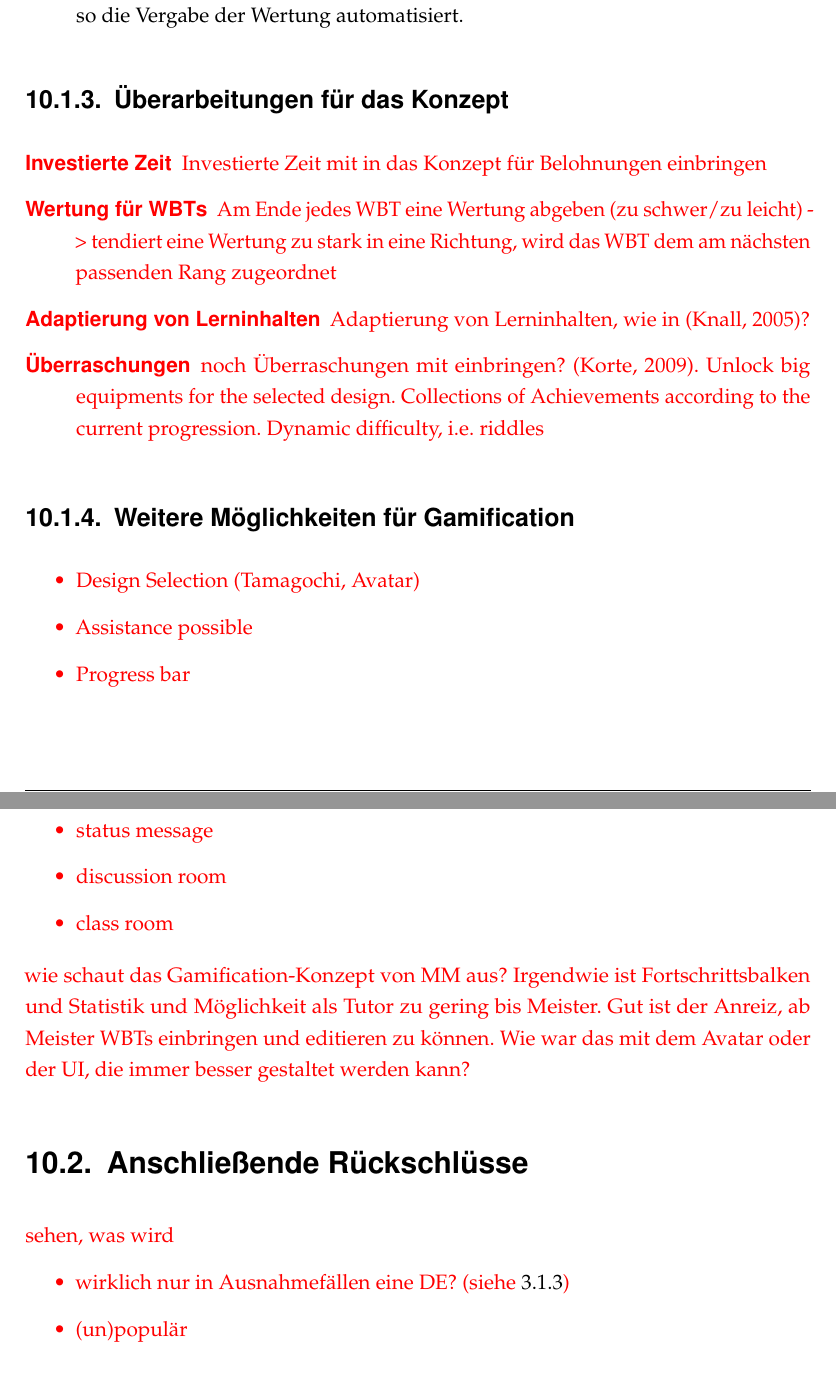
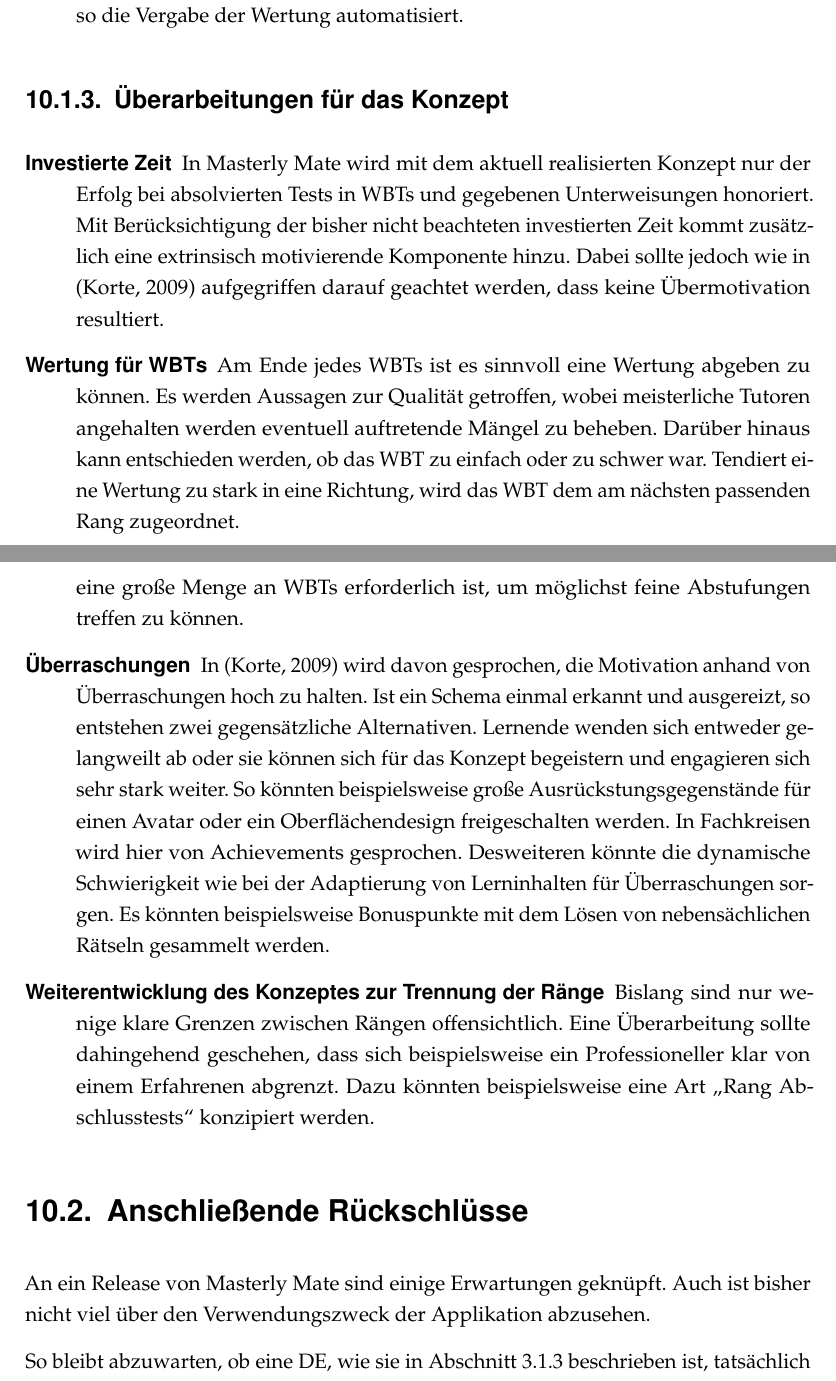
Before and after one commit to MichaelGruben/WBTS_Doku, a LaTeX document (StudienarbeitII/StudienarbeitII.tex, which reads StudienarbeitII/content/summary.tex): two parts of pages 79 and 80 of 101 before the commit and two parts of pages 80 and 81 of 102 after it, joined at a grey line, cut so that both start at the same text. Compiled offline with pdfLaTeX; a LaTeX package or settings file that is missing is left out.

Commit message:
- finished "Ausblick"

```diff
--- a/StudienarbeitII/content/summary.tex
+++ b/StudienarbeitII/content/summary.tex
@@ -74,15 +74,16 @@
 \end{description}
 
 \subsection{Überarbeitungen für das Konzept}
-\begin{k}
 \begin{description}
-\item[Investierte Zeit] Investierte Zeit mit in das Konzept für Belohnungen
-einbringen
-\item[Wertung für WBTs] Am Ende jedes WBT eine Wertung abgeben (zu schwer/zu leicht) -> tendiert
-  eine Wertung zu stark in eine Richtung, wird das WBT dem am nächsten passenden
-  Rang zugeordnet
-\item[Adaptierung von Lerninhalten] Adaptierung von Lerninhalten, wie in
-\cite{knall:2005}?
-\item[Überraschungen] noch Überraschungen mit einbringen? \cite{korte:2009}.
-Unlock big equipments for the selected design. Collections of Achievements
-according to the current progression. Dynamic difficulty, i.e. riddles
+\item[Investierte Zeit] In Masterly Mate wird mit dem aktuell
+realisierten Konzept nur der Erfolg bei absolvierten Tests in WBTs
+und gegebenen Unterweisungen honoriert. Mit Berücksichtigung der bisher nicht
+beachteten investierten Zeit kommt zusätzlich eine extrinsisch motivierende
+Komponente hinzu. Dabei sollte jedoch wie in \cite{korte:2009} aufgegriffen
+darauf geachtet werden, dass keine Übermotivation resultiert.
+\item[Wertung für WBTs] Am Ende jedes WBTs ist es sinnvoll eine Wertung abgeben
+zu können. Es werden Aussagen zur Qualität getroffen, wobei meisterliche
+Tutoren angehalten werden eventuell auftretende Mängel zu beheben. Darüber
+hinaus kann entschieden werden, ob das WBT zu einfach oder zu schwer war.
+Tendiert eine Wertung zu stark in eine Richtung, wird das WBT dem am nächsten passenden Rang zugeordnet.
+\item[Adaptierung von Lerninhalten] Eine wesentlich aufwändigere Idee
@@ -89,34 +93,27 @@
+bedeutet dies, dass für dieses Zweck eine große Menge an WBTs erforderlich ist,
+um möglichst feine Abstufungen treffen zu können.
+\item[Überraschungen] In \cite{korte:2009} wird davon gesprochen, die
+Motivation anhand von Überraschungen hoch zu halten. Ist ein Schema einmal
+erkannt und ausgereizt, so entstehen zwei gegensätzliche Alternativen.
+Lernende wenden sich entweder gelangweilt ab oder sie können sich für das
+Konzept begeistern und engagieren sich sehr stark weiter. So könnten
+beispielsweise große Ausrückstungsgegenstände für einen Avatar oder ein
+Oberflächendesign freigeschalten werden. In Fachkreisen wird hier von
+Achievements gesprochen. Desweiteren könnte die dynamische Schwierigkeit wie bei
+der Adaptierung von Lerninhalten für Überraschungen sorgen. Es könnten
+beispielsweise Bonuspunkte mit dem Lösen von nebensächlichen Rätseln
+gesammelt werden.
+\item[Weiterentwicklung des Konzeptes zur Trennung der Ränge] Bislang sind nur
+wenige klare Grenzen zwischen Rängen offensichtlich. Eine Überarbeitung sollte
+dahingehend geschehen, dass sich beispielsweise ein Professioneller klar von
+einem Erfahrenen abgrenzt. Dazu könnten beispielsweise eine Art "`Rang
+Abschlusstests"' konzipiert werden.
 \end{description}
-\end{k}
-\begin{k}
 
-\subsection{Weitere Möglichkeiten für Gamification}
-\begin{itemize}
-\item Design Selection (Tamagochi, Avatar)
-  \item Assistance possible
-  \item Progress bar
-  \item status message
-  \item discussion room
-  \item class room
-  \end{itemize}
-
-wie schaut das Gamification-Konzept von MM aus? Irgendwie ist Fortschrittsbalken
-und Statistik und Möglichkeit als Tutor zu gering bis Meister. Gut ist der
-Anreiz, ab Meister WBTs einbringen und editieren zu können. Wie war das mit dem
-Avatar oder der UI, die immer besser gestaltet werden kann?
-
-\end{k}
 
 \section{Anschließende Rückschlüsse}\label{ref:anschlVorh}
-\begin{k}
-sehen, was wird
-\begin{itemize}
-  \item wirklich nur in Ausnahmefällen eine DE? (siehe
-  \ref{ref:blendedLearning})
-  \item (un)populär
-  \item neue Verwendungszwecke
-  \item nur eine Installation oder mehrere
-\end{itemize}
+An ein Release von Masterly Mate sind einige Erwartungen geknüpft. Auch ist
+bisher nicht viel über den Verwendungszweck der Applikation abzusehen.
 
-kann mithilfe von Masterly Mate ein idealer Lehrer gefunden werden?
-\end{k}
+So bleibt abzuwarten, ob eine DE, wie sie in Abschnitt \ref{ref:blendedLearning}
+beschrieben ist, tatsächlich nur in Ausnahmefällen angewandt wird oder ob die
```
Also changed, not shown: StudienarbeitII/StudienarbeitII.tex (+4 -4 lines), StudienarbeitII/ads/acronyms.tex (+1 -0 lines), StudienarbeitII/content/implementation.tex (+6 -4 lines), StudienarbeitII/StudienarbeitII.pdf, StudienarbeitII/content/summary.tex (18 more changed lines), 5 other files.
